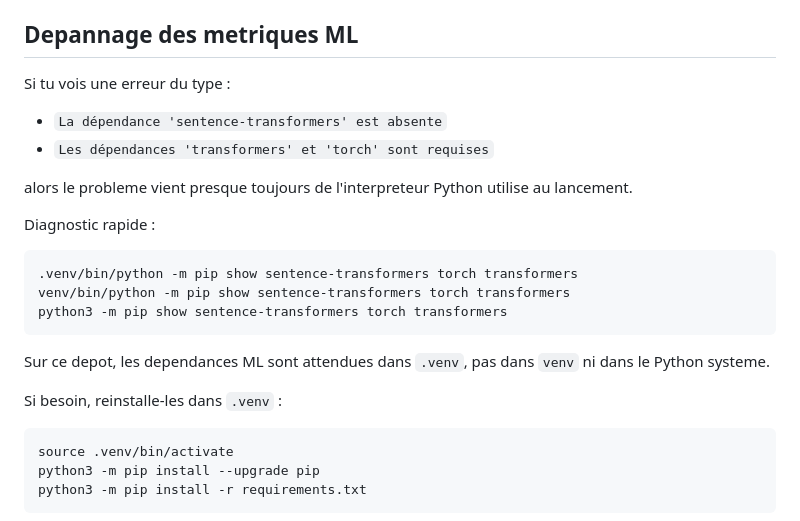
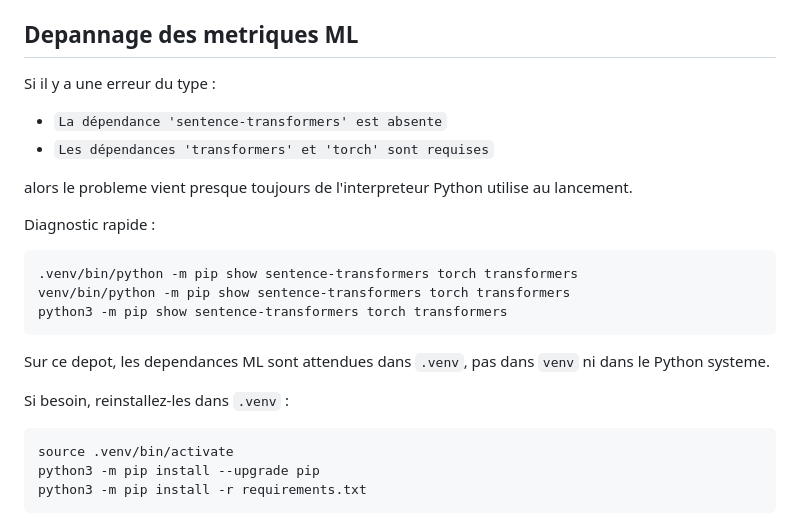
Before and after one commit to Tristan-1107/SimilariteSemantique, a Markdown page: README.md, the part around the change. GitHub-like rendering.

````diff
--- a/README.md
+++ b/README.md
@@ -199,7 +199,7 @@ Les fichiers de test existants peuvent aussi etre lances individuellement :
 
 ## Depannage des metriques ML
 
-Si tu vois une erreur du type :
+Si il y a une erreur du type :
 
 - `La dépendance 'sentence-transformers' est absente`
 - `Les dépendances 'transformers' et 'torch' sont requises`
@@ -216,7 +216,7 @@ python3 -m pip show sentence-transformers torch transformers
 
 Sur ce depot, les dependances ML sont attendues dans `.venv`, pas dans `venv` ni dans le Python systeme.
 
-Si besoin, reinstalle-les dans `.venv` :
+Si besoin, reinstallez-les dans `.venv` :
 
 ```bash
 source .venv/bin/activate
````
